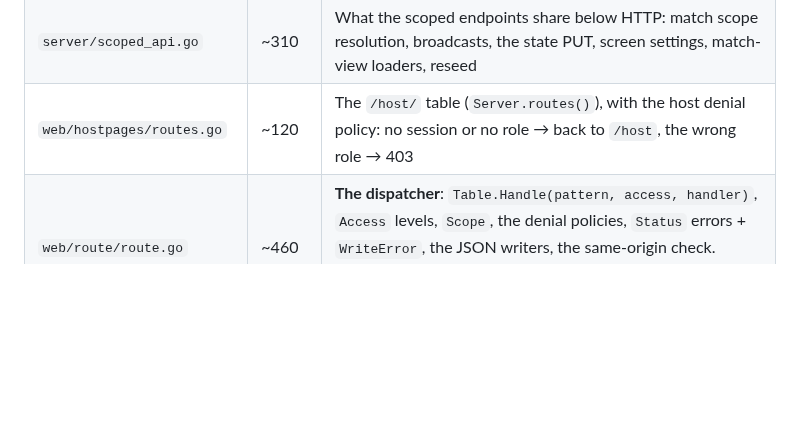
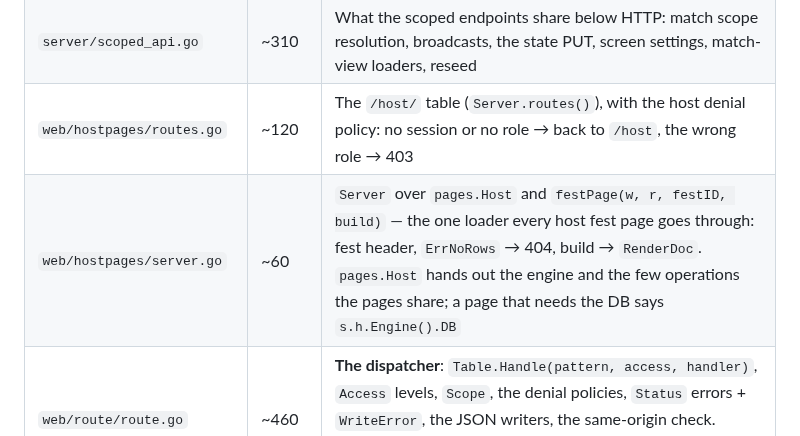
Before and after one commit to alexander-pecheny/dopesuite, a Markdown page: dope/AGENTS.md, the part around the change. Rendered like a GitHub page; blank space fills up the shorter version.

Commit message:
dope: AGENTS.md names hostpages/server.go and festPage
Co-Authored-By: Claude Fable 5 <noreply@anthropic.com>

```diff
--- a/dope/AGENTS.md
+++ b/dope/AGENTS.md
@@ -53,6 +53,7 @@ files, each one concern:
 | `server/routes_fest.go` | ~105 | The `/fest/` viewer table: the public fest page, the game pages (with the `/static` snapshot handle and the xlsx download) |
 | `server/scoped_api.go` | ~310 | What the scoped endpoints share below HTTP: match scope resolution, broadcasts, the state PUT, screen settings, match-view loaders, reseed |
 | `web/hostpages/routes.go` | ~120 | The `/host/` table (`Server.routes()`), with the host denial policy: no session or no role → back to `/host`, the wrong role → 403 |
+| `web/hostpages/server.go` | ~60 | `Server` over `pages.Host` and `festPage(w, r, festID, build)` — the one loader every host fest page goes through: fest header, `ErrNoRows` → 404, build → `RenderDoc`. `pages.Host` hands out the engine and the few operations the pages share; a page that needs the DB says `s.h.Engine().DB` |
 | `web/route/route.go` | ~460 | **The dispatcher**: `Table.Handle(pattern, access, handler)`, `Access` levels, `Scope`, the denial policies, `Status` errors + `WriteError`, the JSON writers, the same-origin check. `route_test.go` holds the access matrix (every level × caller × public/private fest) |
 | `server/db.go` | ~110 | DB open (`openFestDB`), active context, id resolution |
 | `server/migrations.go` | ~1400 | The schema as a list: `[]schema.Migration` (`storage/schema` applies them once each, in order) and the backfills they call; a new step takes the next number and goes at the end. `server/tests/testdata/schema.sql` pins what the list makes of an empty file (`DOPE_UPDATE_SCHEMA=1` regenerates); `DOPE_REHEARSE_DB=<snapshot>` walks a prod copy through them |
```
